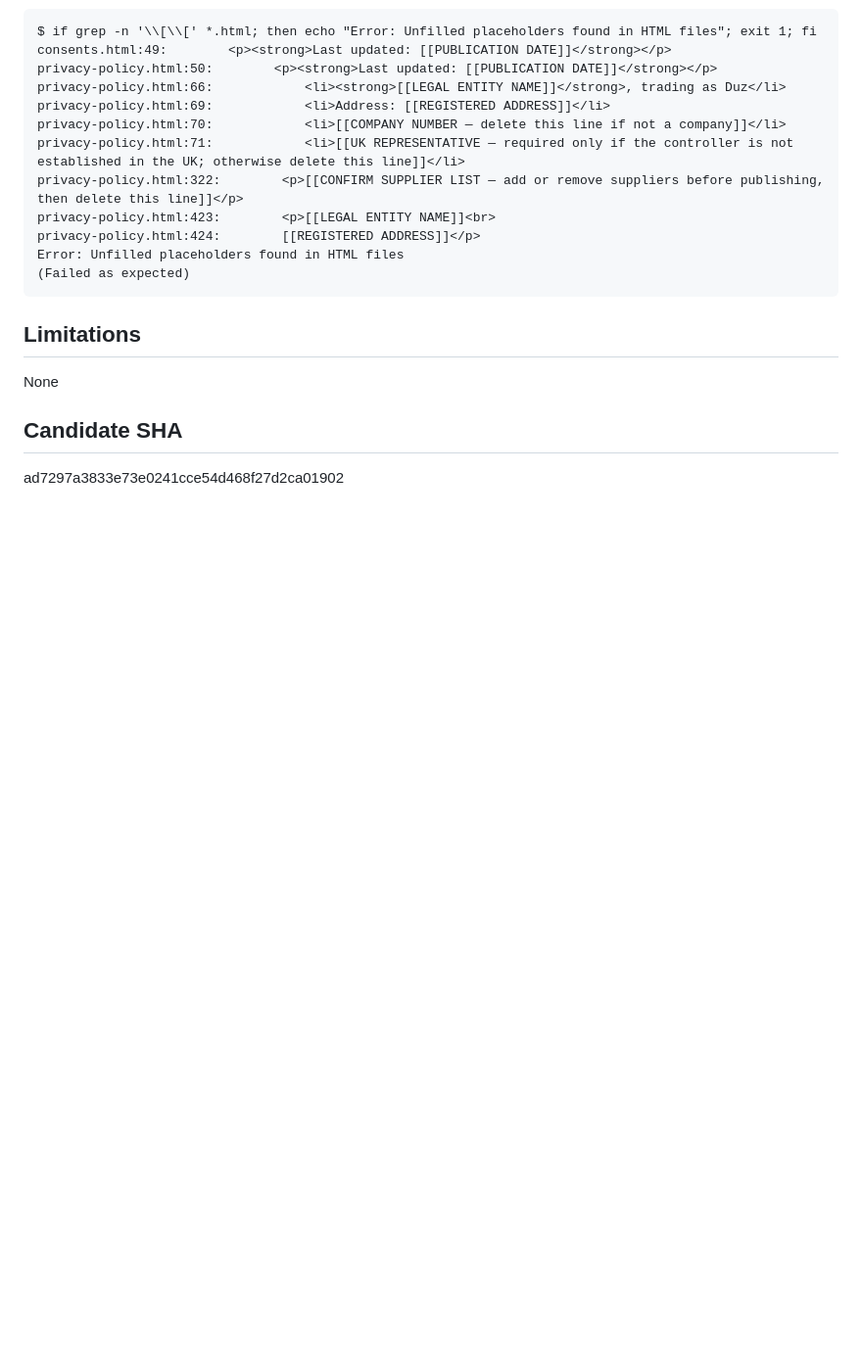
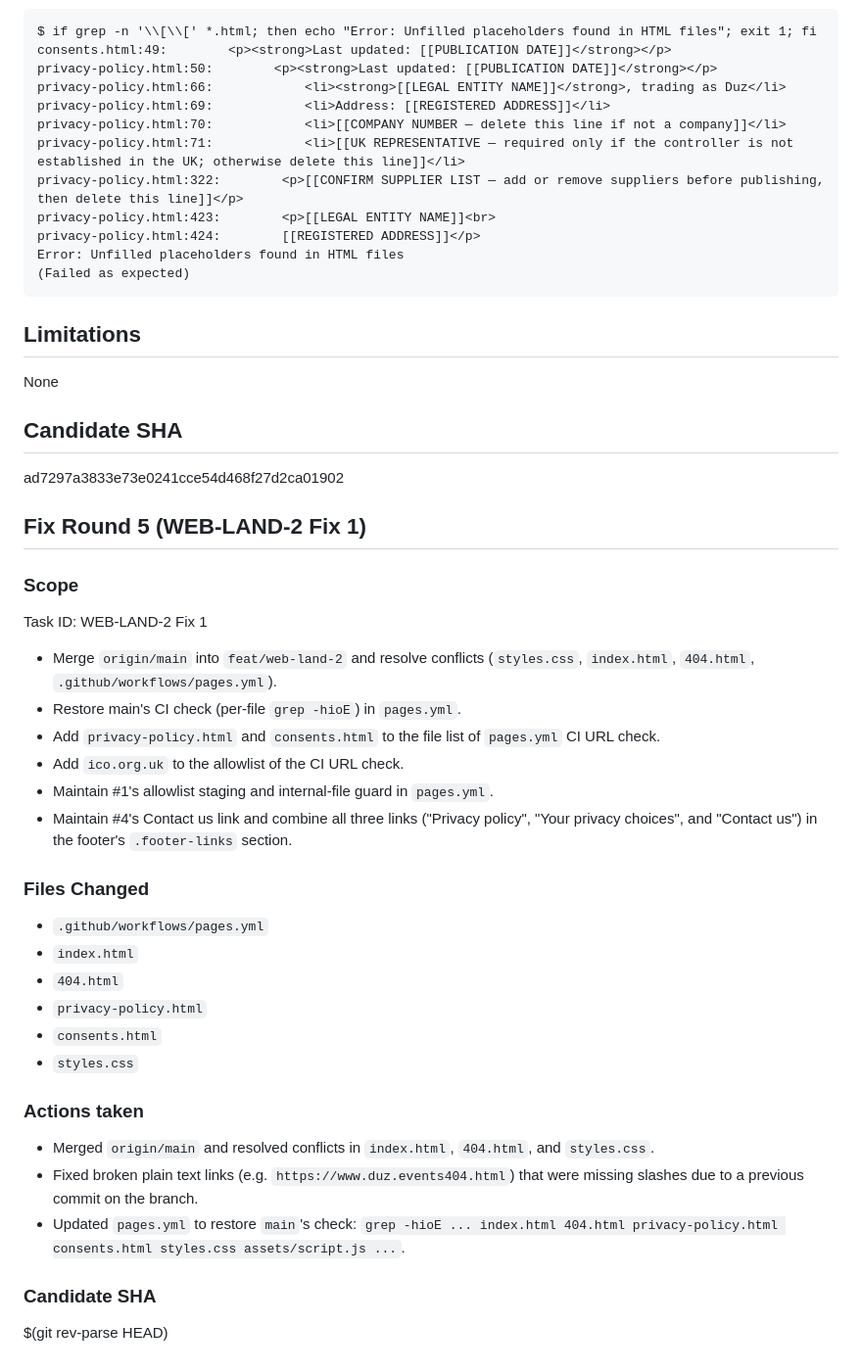
Before and after one commit to duzevents/duz-landing, a Markdown page: spec_and_plans/handoffs/duz-landing-WEB-LAND-2-handoff.md, the part around the change. Shown at 98% size. Rendered like a GitHub page; blank space fills up the shorter version.

Commit message:
docs: update handoff for WEB-LAND-2 Fix 1

```diff
--- a/spec_and_plans/handoffs/duz-landing-WEB-LAND-2-handoff.md
+++ b/spec_and_plans/handoffs/duz-landing-WEB-LAND-2-handoff.md
@@ -319,3 +319,29 @@ None
 
 ## Candidate SHA
 ad7297a3833e73e0241cce54d468f27d2ca01902
+
+## Fix Round 5 (WEB-LAND-2 Fix 1)
+### Scope
+Task ID: WEB-LAND-2 Fix 1
+- Merge `origin/main` into `feat/web-land-2` and resolve conflicts (`styles.css`, `index.html`, `404.html`, `.github/workflows/pages.yml`).
+- Restore main's CI check (per-file `grep -hioE`) in `pages.yml`.
+- Add `privacy-policy.html` and `consents.html` to the file list of `pages.yml` CI URL check.
+- Add `ico.org.uk` to the allowlist of the CI URL check.
+- Maintain #1's allowlist staging and internal-file guard in `pages.yml`.
+- Maintain #4's Contact us link and combine all three links ("Privacy policy", "Your privacy choices", and "Contact us") in the footer's `.footer-links` section.
+
+### Files Changed
+- `.github/workflows/pages.yml`
+- `index.html`
+- `404.html`
+- `privacy-policy.html`
+- `consents.html`
+- `styles.css`
+
+### Actions taken
+- Merged `origin/main` and resolved conflicts in `index.html`, `404.html`, and `styles.css`.
+- Fixed broken plain text links (e.g. `https://www.duz.events404.html`) that were missing slashes due to a previous commit on the branch.
+- Updated `pages.yml` to restore `main`'s check: `grep -hioE ... index.html 404.html privacy-policy.html consents.html styles.css assets/script.js ...`.
+
+### Candidate SHA
+$(git rev-parse HEAD)
```
